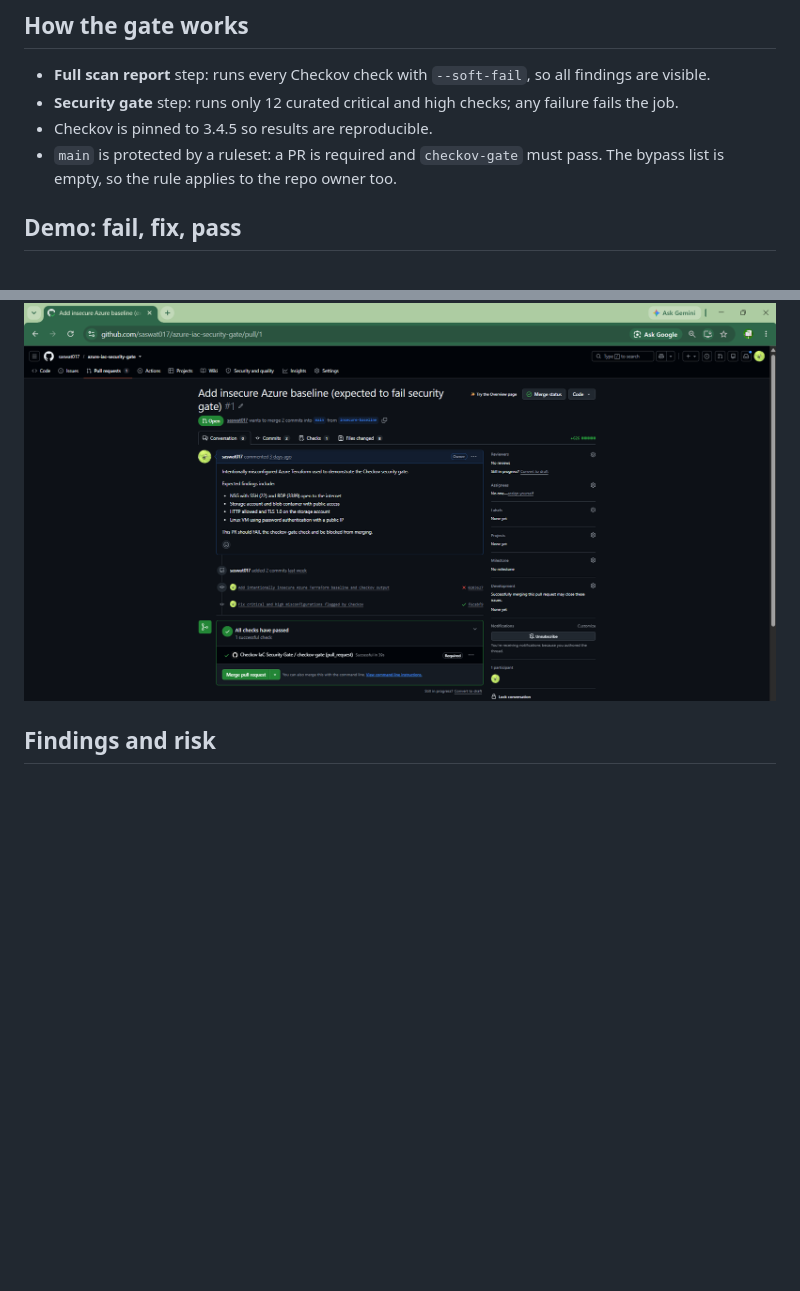
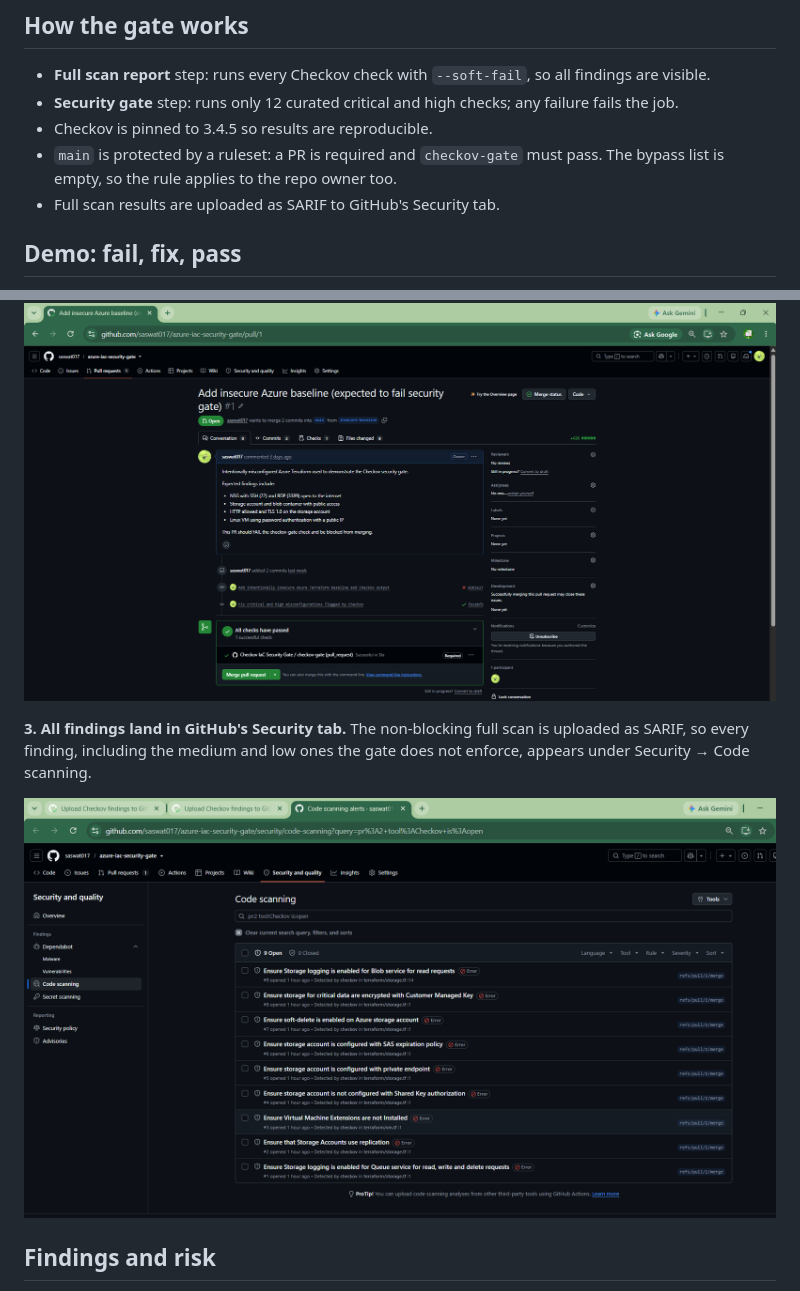
Before and after one commit to saswat017/azure-iac-security-gate, a Markdown page: README.md, 2 parts joined by grey strips. Rendered like a GitHub page; pictures changed too: docs/screenshots/security-tab-findings.png (added); blank space fills up the shorter version.

Commit message:
Upload Checkov findings to GitHub Security tab (SARIF) (#2)
* Upload Checkov findings to GitHub Security tab as SARIF

* Add Security tab screenshot and README section

```diff
--- a/README.md
+++ b/README.md
@@ -29,6 +29,7 @@ fail: merge blocked.
 - Checkov is pinned to 3.4.5 so results are reproducible.
 - `main` is protected by a ruleset: a PR is required and `checkov-gate` must pass. The bypass list is
   empty, so the rule applies to the repo owner too.
+- Full scan results are uploaded as SARIF to GitHub's Security tab.
 
 ## Demo: fail, fix, pass
 
@@ -41,6 +42,12 @@ to `*`, TLS 1.0, password login and a public IP. The check fails and the merge b
 enforcing TLS 1.2 and HTTPS, using SSH keys and dropping the public IP, the same PR turns green.
 
 ![Passed merge](docs/screenshots/passed-merge.png)
+
+**3. All findings land in GitHub's Security tab.** The non-blocking full scan is uploaded as SARIF, so
+every finding, including the medium and low ones the gate does not enforce, appears under
+Security → Code scanning.
+
+![Security tab findings](docs/screenshots/security-tab-findings.png)
 
 ## Findings and risk
 
```
Also changed, not shown: 1 other file.
